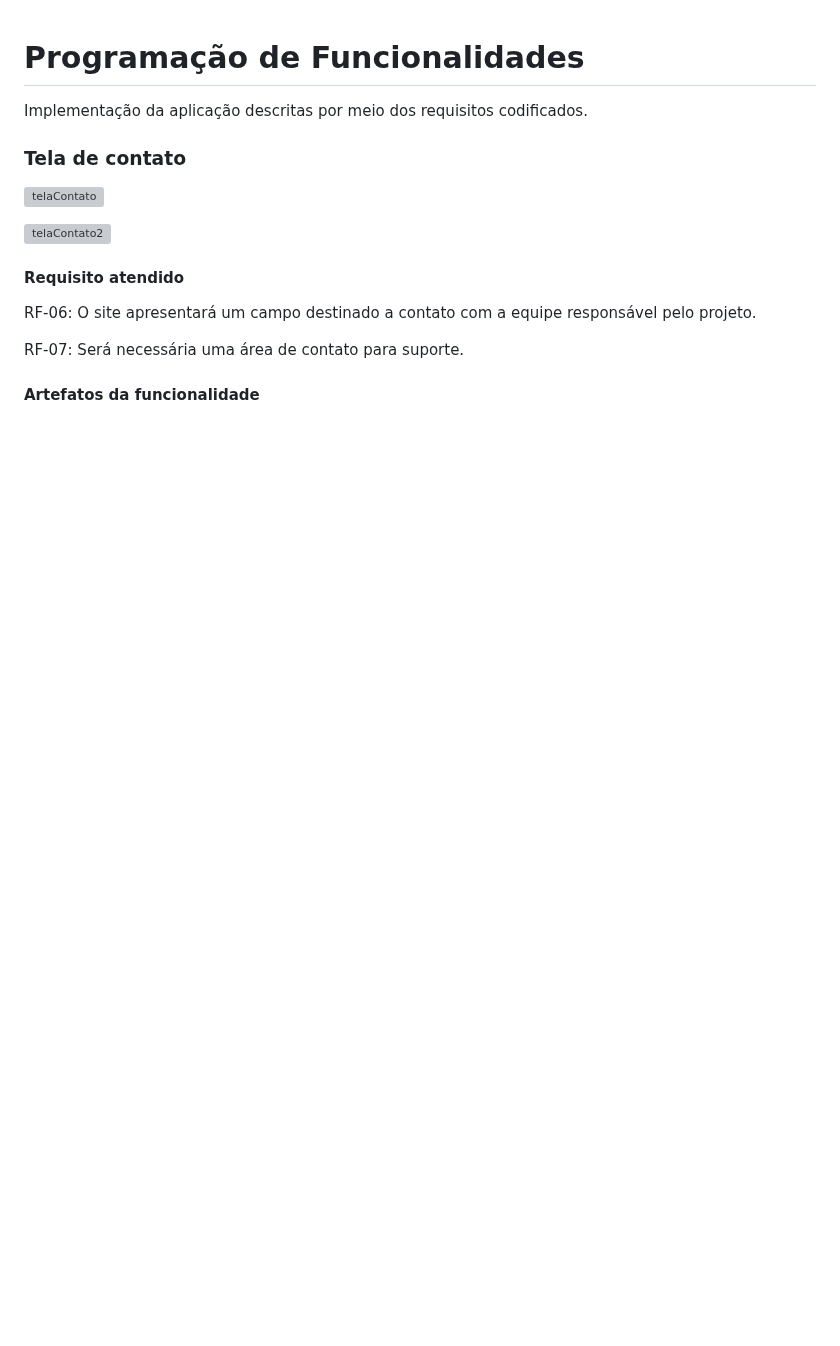
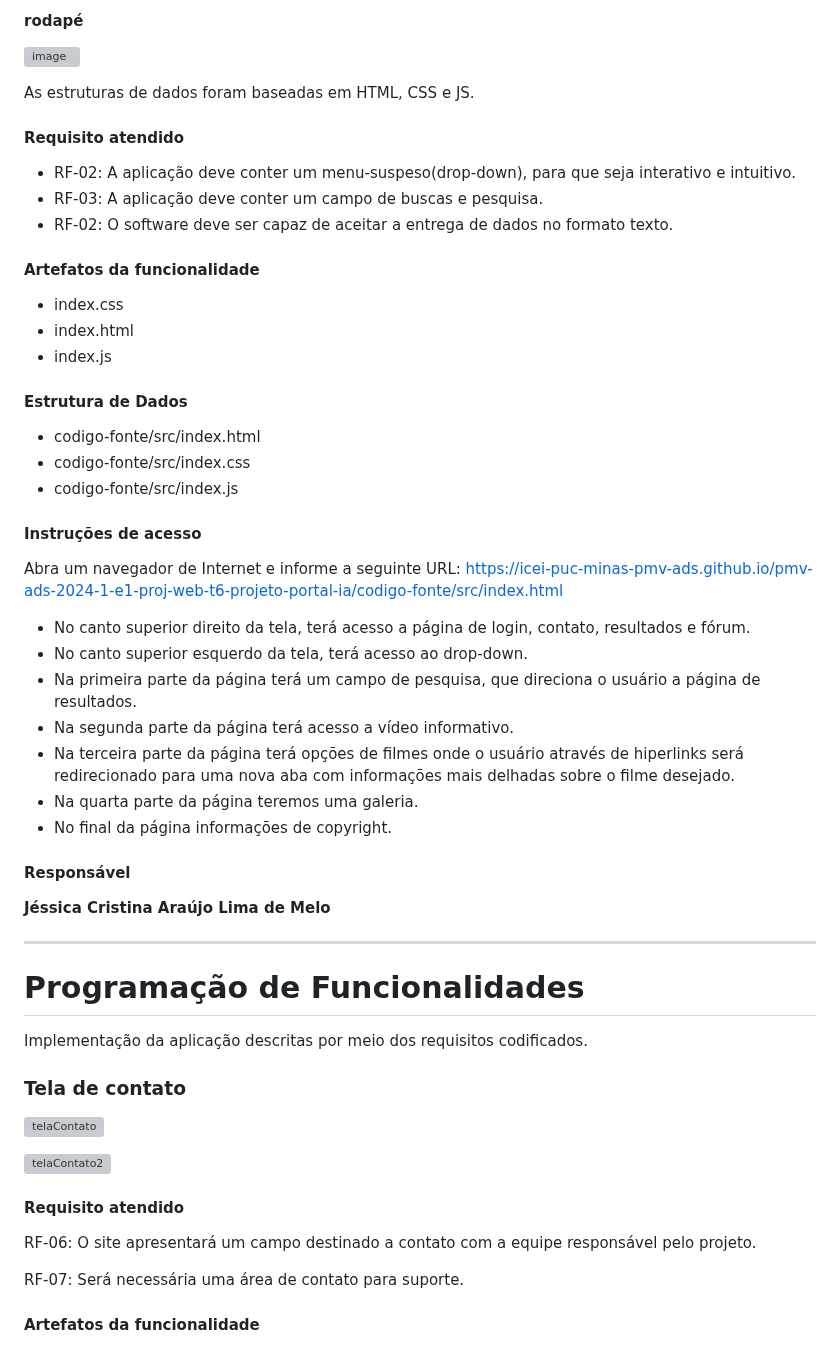
Before and after one commit to ICEI-PUC-Minas-PMV-ADS/pmv-ads-2024-1-e1-proj-web-t6-projeto-portal-ia, a Markdown page: documentos/06-Programação de Funcionalidades.md, the part around one of its changes. Rendered like a GitHub page; blank space fills up the shorter version; grey boxes are pictures that could not be loaded.

Commit message:
Preenchendo informações sobre a programação de funcionalidades

```diff
--- a/documentos/06-Programação de Funcionalidades.md
+++ b/documentos/06-Programação de Funcionalidades.md
@@ -1,3 +15,44 @@
+#### rodapé
+![image](https://github.com/ICEI-PUC-Minas-PMV-ADS/pmv-ads-2024-1-e1-proj-web-t6-projeto-portal-ia/assets/106626495/6a49a064-e400-4571-900b-410ad04445ed)
+
+As estruturas de dados foram baseadas em HTML, CSS e JS.
+
+#### Requisito atendido
+
+- RF-02: A aplicação deve conter um menu-suspeso(drop-down), para que seja interativo e intuitivo.
+- RF-03: A aplicação deve conter um campo de buscas e pesquisa.
+- RF-02: O software deve ser capaz de aceitar a entrega de dados no formato texto.
+
+#### Artefatos da funcionalidade
+
+- index.css
+- index.html
+- index.js
+
+#### Estrutura de Dados
+
+ - codigo-fonte/src/index.html
+ - codigo-fonte/src/index.css
+ - codigo-fonte/src/index.js
+
+#### Instruções de acesso
+
+Abra um navegador de Internet e informe a seguinte URL: https://icei-puc-minas-pmv-ads.github.io/pmv-ads-2024-1-e1-proj-web-t6-projeto-portal-ia/codigo-fonte/src/index.html
+
+- No canto superior direito da tela, terá acesso a página de login, contato, resultados e fórum.
+- No canto superior esquerdo da tela, terá acesso ao drop-down.
+- Na primeira parte da página terá um campo de pesquisa, que direciona o usuário a página de resultados.
+- Na segunda parte da página terá acesso a vídeo informativo.
+- Na terceira parte da página terá opções de filmes onde o usuário através de hiperlinks será redirecionado para uma nova aba com informações mais delhadas sobre o filme desejado.
+- Na quarta parte da página teremos uma galeria.
+- No final da página informações de copyright.
+
+#### Responsável
+
+**Jéssica Cristina Araújo Lima de Melo**
+
+___________________________________________________________________________________________________________
+
 # Programação de Funcionalidades
 
 Implementação da aplicação descritas por meio dos requisitos codificados.
```
Also changed, not shown: other parts of documentos/06-Programação de Funcionalidades.md (+14 -0 lines).
